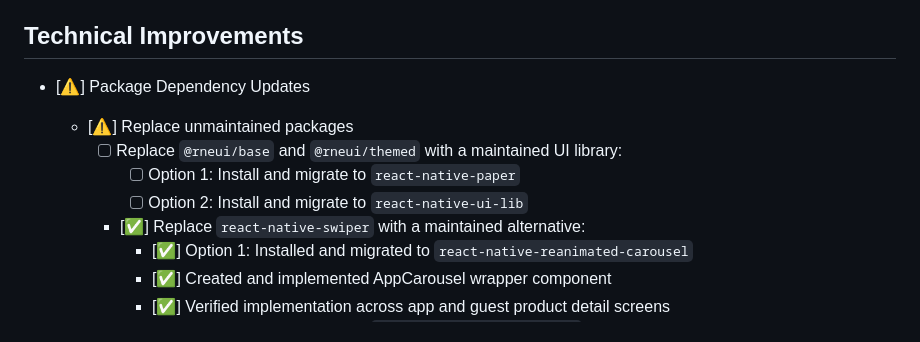
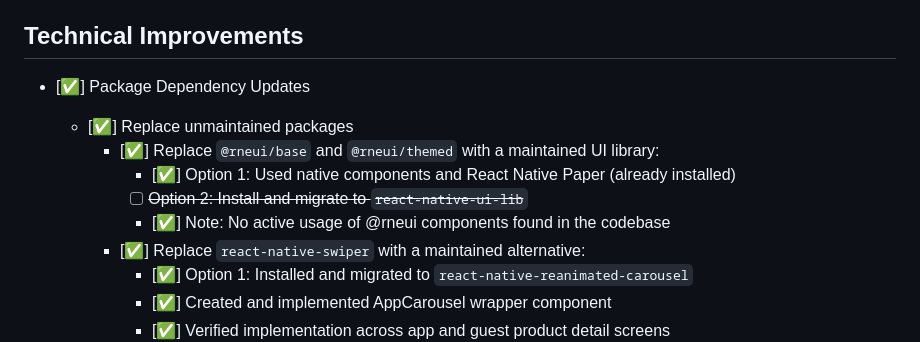
Before and after one commit to tadams95/RSApp2.0, a Markdown page: migration-checklist.md, the part around the change. Drawn GitHub-style.

Commit message:
fix: update migration checklist to reflect package dependency updates; replace unmaintained packages with maintained alternatives and clarify usage notes

```diff
--- a/migration-checklist.md
+++ b/migration-checklist.md
@@ -84,12 +84,13 @@ Use this checklist to track progress on the migration to Expo Router and impleme
 
 ## Technical Improvements
 
-- [⚠️] Package Dependency Updates
+- [✅] Package Dependency Updates
 
-  - [⚠️] Replace unmaintained packages
-    - [ ] Replace `@rneui/base` and `@rneui/themed` with a maintained UI library:
-      - [ ] Option 1: Install and migrate to `react-native-paper`
-      - [ ] Option 2: Install and migrate to `react-native-ui-lib`
+  - [✅] Replace unmaintained packages
+    - [✅] Replace `@rneui/base` and `@rneui/themed` with a maintained UI library:
+      - [✅] Option 1: Used native components and React Native Paper (already installed)
+      - [ ] ~~Option 2: Install and migrate to `react-native-ui-lib`~~
+      - [✅] Note: No active usage of @rneui components found in the codebase
     - [✅] Replace `react-native-swiper` with a maintained alternative:
       - [✅] Option 1: Installed and migrated to `react-native-reanimated-carousel`
       - [✅] Created and implemented AppCarousel wrapper component
```
